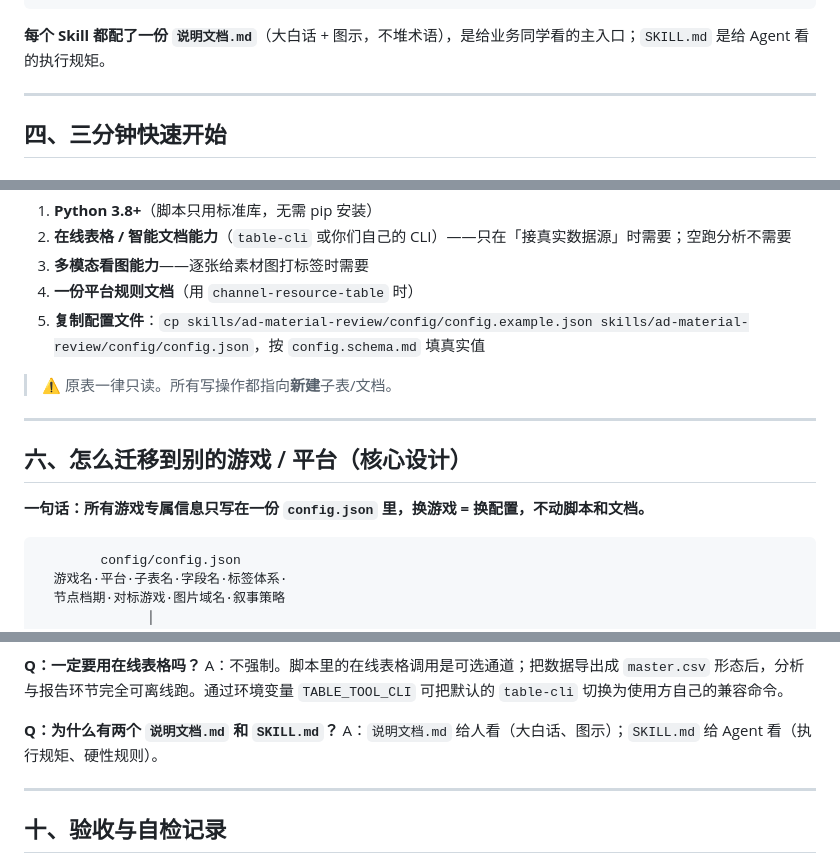
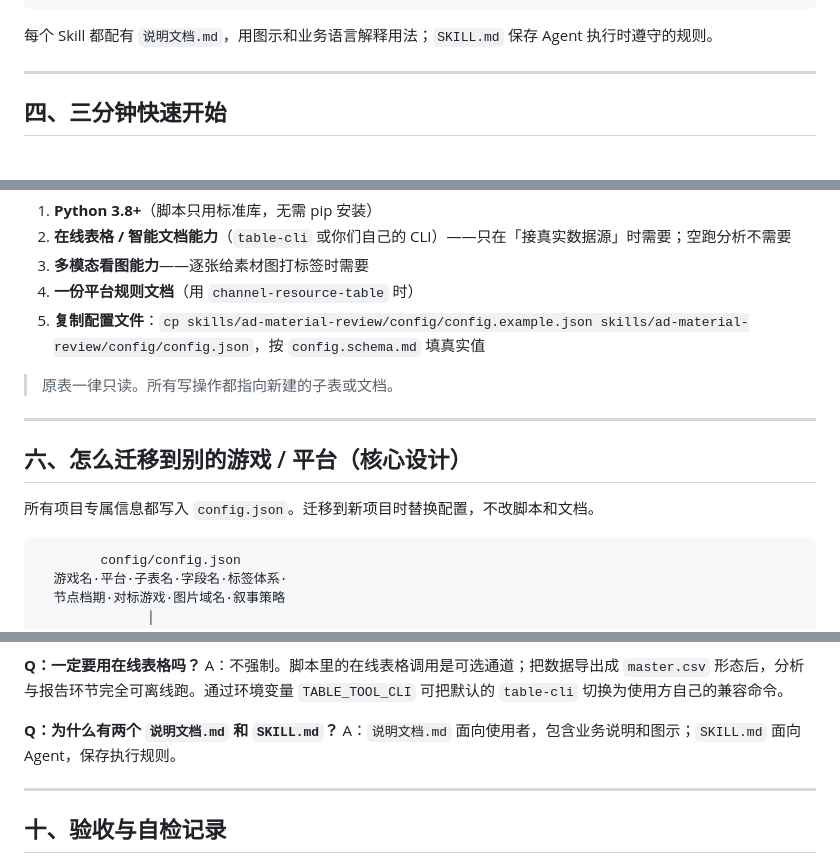
Before and after one commit to Destiny-cyy/game-copy-visual-preference, a Markdown page: README.md, 3 parts joined by grey strips. Drawn GitHub-style.

````diff
--- a/README.md
+++ b/README.md
@@ -113,7 +115,7 @@ flowchart LR
         ├── SKILL.md + 说明文档.md
 ```
 
-**每个 Skill 都配了一份 `说明文档.md`**（大白话 + 图示，不堆术语），是给业务同学看的主入口；`SKILL.md` 是给 Agent 看的执行规矩。
+每个 Skill 都配有 `说明文档.md`，用图示和业务语言解释用法；`SKILL.md` 保存 Agent 执行时遵守的规则。
 
 ---
 
@@ -166,13 +168,13 @@ node skills/ad-material-review/scripts/verify_html_charts.js examples/out/copy_r
 4. **一份平台规则文档**（用 `channel-resource-table` 时）
 5. **复制配置文件**：`cp skills/ad-material-review/config/config.example.json skills/ad-material-review/config/config.json`，按 `config.schema.md` 填真实值
 
-> ⚠️ 原表一律只读。所有写操作都指向**新建**子表/文档。
+> 原表一律只读。所有写操作都指向新建的子表或文档。
 
 ---
 
 ## 六、怎么迁移到别的游戏 / 平台（核心设计）
 
-**一句话：所有游戏专属信息只写在一份 `config.json` 里，换游戏 = 换配置，不动脚本和文档。**
+所有项目专属信息都写入 `config.json`。迁移到新项目时替换配置，不改脚本和文档。
 
 ```
         config/config.json
@@ -244,7 +246,7 @@ A：只改 `config.fields` 的「右边」（源表真实列名），脚本内
 A：不强制。脚本里的在线表格调用是可选通道；把数据导出成 `master.csv` 形态后，分析与报告环节完全可离线跑。通过环境变量 `TABLE_TOOL_CLI` 可把默认的 `table-cli` 切换为使用方自己的兼容命令。
 
 **Q：为什么有两个 `说明文档.md` 和 `SKILL.md`？**
-A：`说明文档.md` 给人看（大白话、图示）；`SKILL.md` 给 Agent 看（执行规矩、硬性规则）。
+A：`说明文档.md` 面向使用者，包含业务说明和图示；`SKILL.md` 面向 Agent，保存执行规则。
 
 ---
 
````
Also changed, not shown: other parts of README.md (+22 -20 lines), docs/images/copy-visual-preference-report.png (added), 1 other file.
